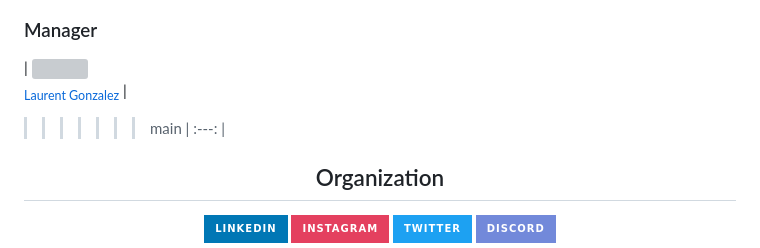
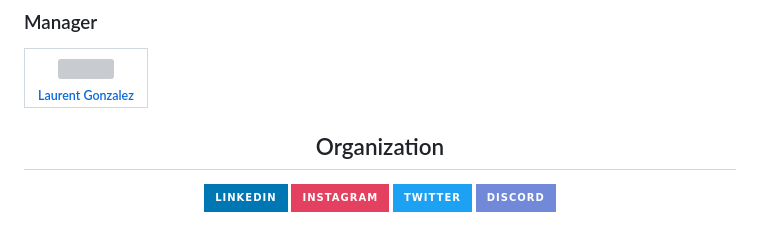
Before and after one commit to PoCInnovation/Distribox, a Markdown page: README.md, the part around one of its changes. Drawn GitHub-style; badges without logos; grey boxes are pictures that could not be loaded.

Commit message:
fix: readme conflict

```diff
--- a/README.md
+++ b/README.md
@@ -75,6 +71,5 @@ Manager
 ### Manager
 | [<img src="https://avatars.githubusercontent.com/lg-epitech" width=85><br><sub>Laurent Gonzalez</sub>](https://github.com/lg-epitech) |
->>>>>>> main
 | :---: |
 
 <h2 align=center>
```
Also changed, not shown: other parts of README.md (+0 -4 lines).
